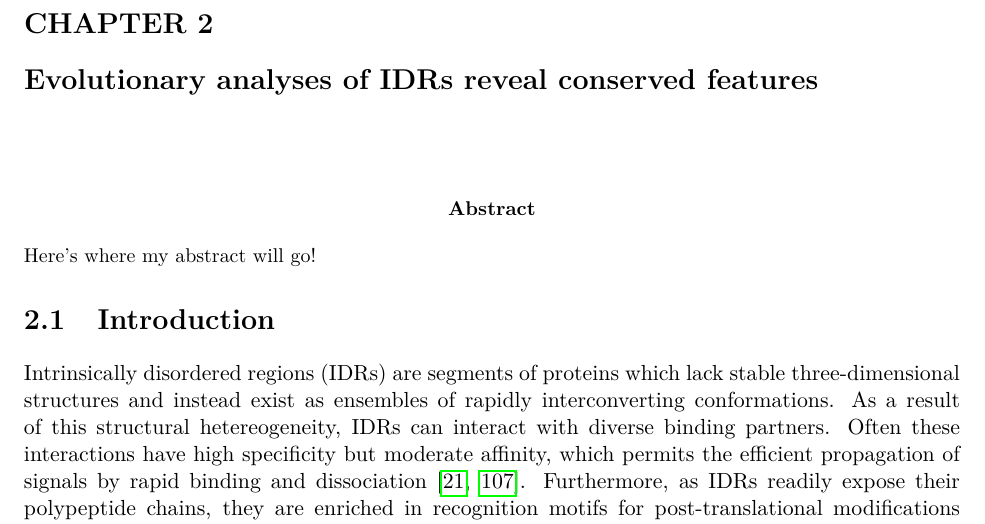
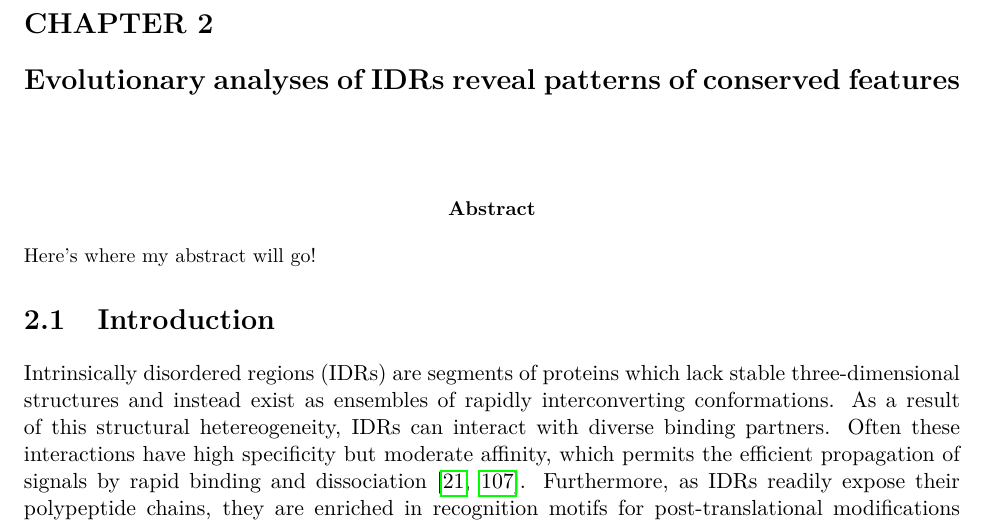
Before and after one commit to marcsingleton/orthology_inference2023_manuscript, a LaTeX thesis (main.tex): part of page 39 of 137, cut so that both start at the same text. Compiled offline with pdfLaTeX.

Commit message:
Updated chapter 2 title

```diff
--- a/main.tex
+++ b/main.tex
@@ -213,7 +213,7 @@ Finally, thank you to my partner, Joseph, for going on this crazy ride with me.
 \graphicspath{{chapter1/figures/}}
 \input{chapter1/chapter1.tex}
 
-\chapter{Evolutionary analyses of IDRs reveal conserved features}
+\chapter{Evolutionary analyses of IDRs reveal patterns of conserved features}
 \label{chapter:2}
 \graphicspath{{chapter2/figures/}}
 \input{chapter2/chapter2.tex}
```
